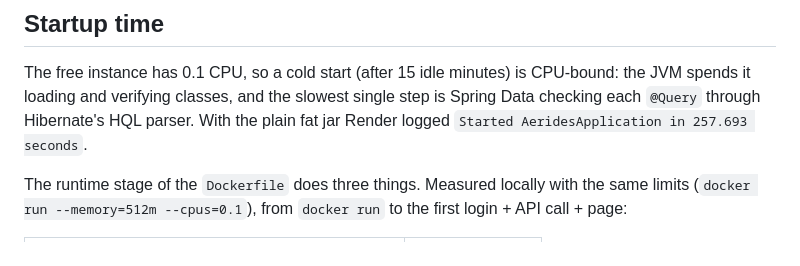
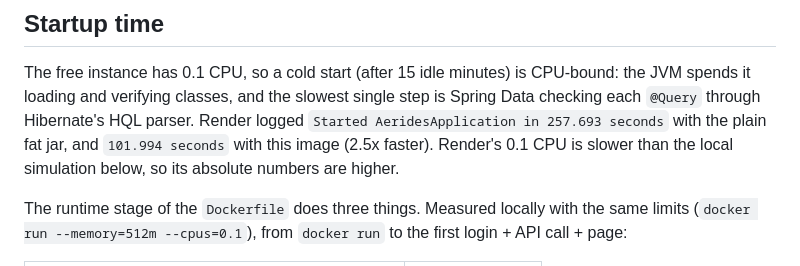
Before and after one commit to Federico-Ordonselli/aerides, a Markdown page: deploy/render/README.md, the part around the change. GitHub-like rendering.

Commit message:
docs(render): startup time measured on Render after the change
Co-Authored-By: Claude Opus 5.5 <noreply@anthropic.com>

```diff
--- a/deploy/render/README.md
+++ b/deploy/render/README.md
@@ -53,7 +53,8 @@ CA store, which has Neon's root (ISRG Root X1, Let's Encrypt); without it pgjdbc
 
 The free instance has 0.1 CPU, so a cold start (after 15 idle minutes) is CPU-bound: the JVM spends it loading and
 verifying classes, and the slowest single step is Spring Data checking each `@Query` through Hibernate's HQL parser.
-With the plain fat jar Render logged `Started AeridesApplication in 257.693 seconds`.
+Render logged `Started AeridesApplication in 257.693 seconds` with the plain fat jar, and `101.994 seconds` with this
+image (2.5x faster). Render's 0.1 CPU is slower than the local simulation below, so its absolute numbers are higher.
 
 The runtime stage of the `Dockerfile` does three things. Measured locally with the same limits
 (`docker run --memory=512m --cpus=0.1`), from `docker run` to the first login + API call + page:
```
